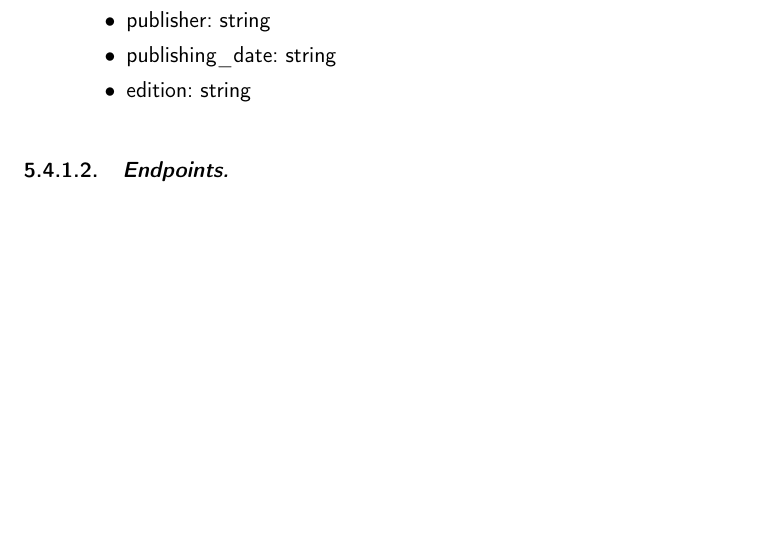
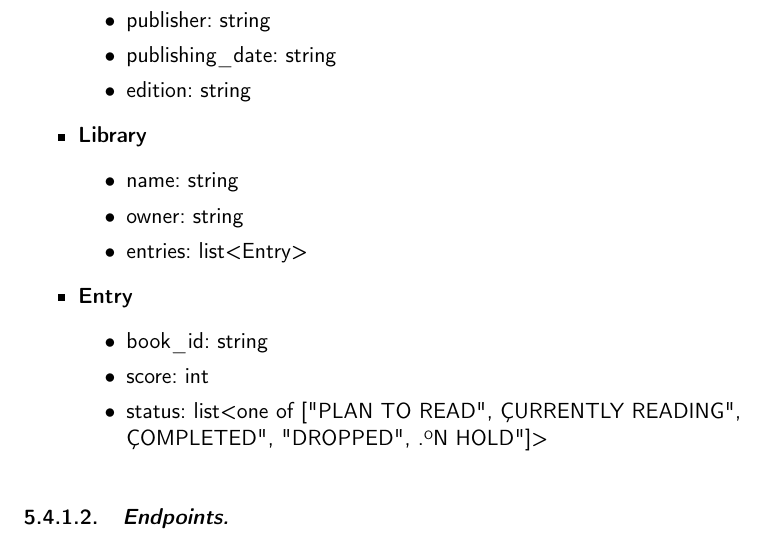
Before and after one commit to Anglepi/My-Many-Reads, a LaTeX book (docs/tex/proyecto.tex, which reads docs/tex/secciones/05_implementacion.tex): part of page 55 of 59, cut so that both start at the same text, the shorter picture padded with empty space. Compiled offline with pdfLaTeX.

Commit message:
#48 ADD library and entries entities description

```diff
--- a/docs/tex/secciones/05_implementacion.tex
+++ b/docs/tex/secciones/05_implementacion.tex
@@ -234,6 +234,18 @@ Esto para mi supuso bastante ahorro de trabajo, pues para comprobar manualmente
         \item publishing\_date: string
         \item edition: string
     \end{itemize}
+    \item \textbf{Library}
+    \begin{itemize}
+        \item name: string
+        \item owner: string
+        \item entries: list<Entry>
+    \end{itemize}
+    \item \textbf{Entry}
+    \begin{itemize}
+        \item book\_id: string
+        \item score: int
+        \item status: list<one of ["PLAN TO READ", "CURRENTLY READING", "COMPLETED", "DROPPED", "ON HOLD"]>
+    \end{itemize}
 \end{itemize}
 
 \subsubsection{\textit{Endpoints.}}
```
